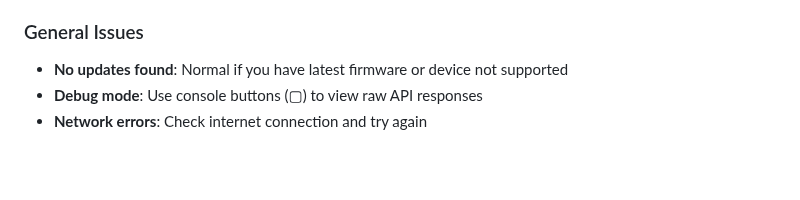
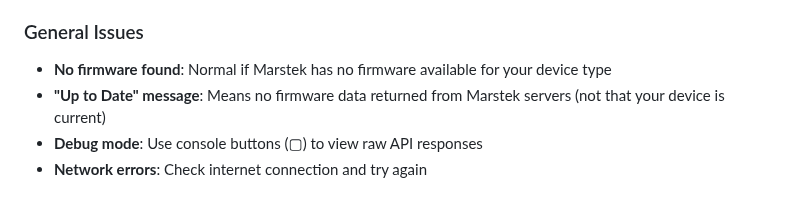
Before and after one commit to rweijnen/marstek-fw-checker, a Markdown page: README.md, the part around one of its changes. Drawn GitHub-style; blank space fills up the shorter version.

```diff
--- a/README.md
+++ b/README.md
@@ -155,7 +161,8 @@ python -m http.server 8000
 - **Invalid metadata**: Ensure firmware contains valid AWS S3 URLs
 
 ### General Issues
-- **No updates found**: Normal if you have latest firmware or device not supported
+- **No firmware found**: Normal if Marstek has no firmware available for your device type
+- **"Up to Date" message**: Means no firmware data returned from Marstek servers (not that your device is current)
 - **Debug mode**: Use console buttons (▢) to view raw API responses
 - **Network errors**: Check internet connection and try again
 
```
Also changed, not shown: other parts of README.md (+12 -6 lines).
